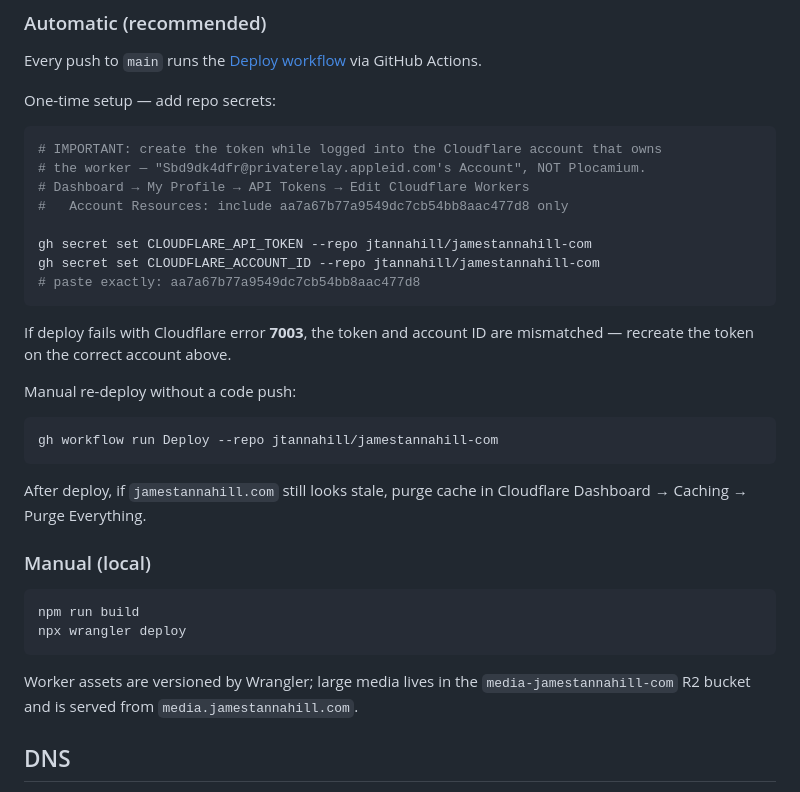
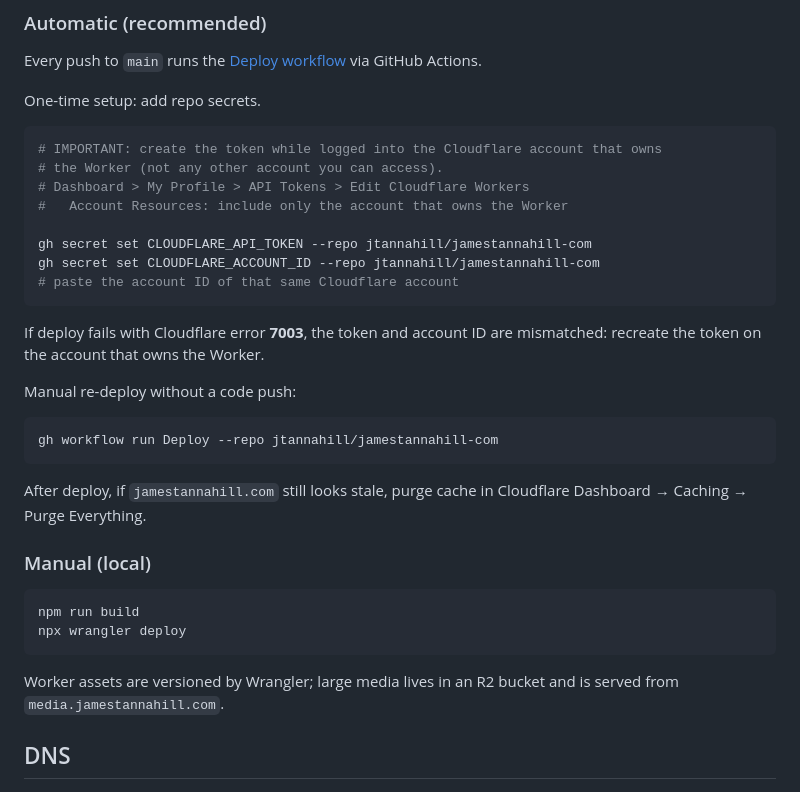
Before and after one commit to jtannahill/jamestannahill-com, a Markdown page: README.md, the part around the change. Drawn GitHub-style.

Commit message:
README: remove Cloudflare account details and bucket name, replace dashes
Co-Authored-By: Claude Opus 5.5 <noreply@anthropic.com>

````diff
--- a/README.md
+++ b/README.md
@@ -58,20 +58,20 @@ npm run dev
 
 Every push to `main` runs the [Deploy workflow](.github/workflows/deploy.yml) via GitHub Actions.
 
-One-time setup — add repo secrets:
+One-time setup: add repo secrets.
 
 ```bash
 # IMPORTANT: create the token while logged into the Cloudflare account that owns
-# the worker — "Sbd9dk4dfr@privaterelay.appleid.com's Account", NOT Plocamium.
-# Dashboard → My Profile → API Tokens → Edit Cloudflare Workers
-#   Account Resources: include aa7a67b77a9549dc7cb54bb8aac477d8 only
+# the Worker (not any other account you can access).
+# Dashboard > My Profile > API Tokens > Edit Cloudflare Workers
+#   Account Resources: include only the account that owns the Worker
 
 gh secret set CLOUDFLARE_API_TOKEN --repo jtannahill/jamestannahill-com
 gh secret set CLOUDFLARE_ACCOUNT_ID --repo jtannahill/jamestannahill-com
-# paste exactly: aa7a67b77a9549dc7cb54bb8aac477d8
+# paste the account ID of that same Cloudflare account
 ```
 
-If deploy fails with Cloudflare error **7003**, the token and account ID are mismatched — recreate the token on the correct account above.
+If deploy fails with Cloudflare error **7003**, the token and account ID are mismatched: recreate the token on the account that owns the Worker.
 
 Manual re-deploy without a code push:
 
@@ -88,7 +88,7 @@ npm run build
 npx wrangler deploy
 ```
 
-Worker assets are versioned by Wrangler; large media lives in the `media-jamestannahill-com` R2 bucket and is served from `media.jamestannahill.com`.
+Worker assets are versioned by Wrangler; large media lives in an R2 bucket and is served from `media.jamestannahill.com`.
 
 ## DNS
 
````
